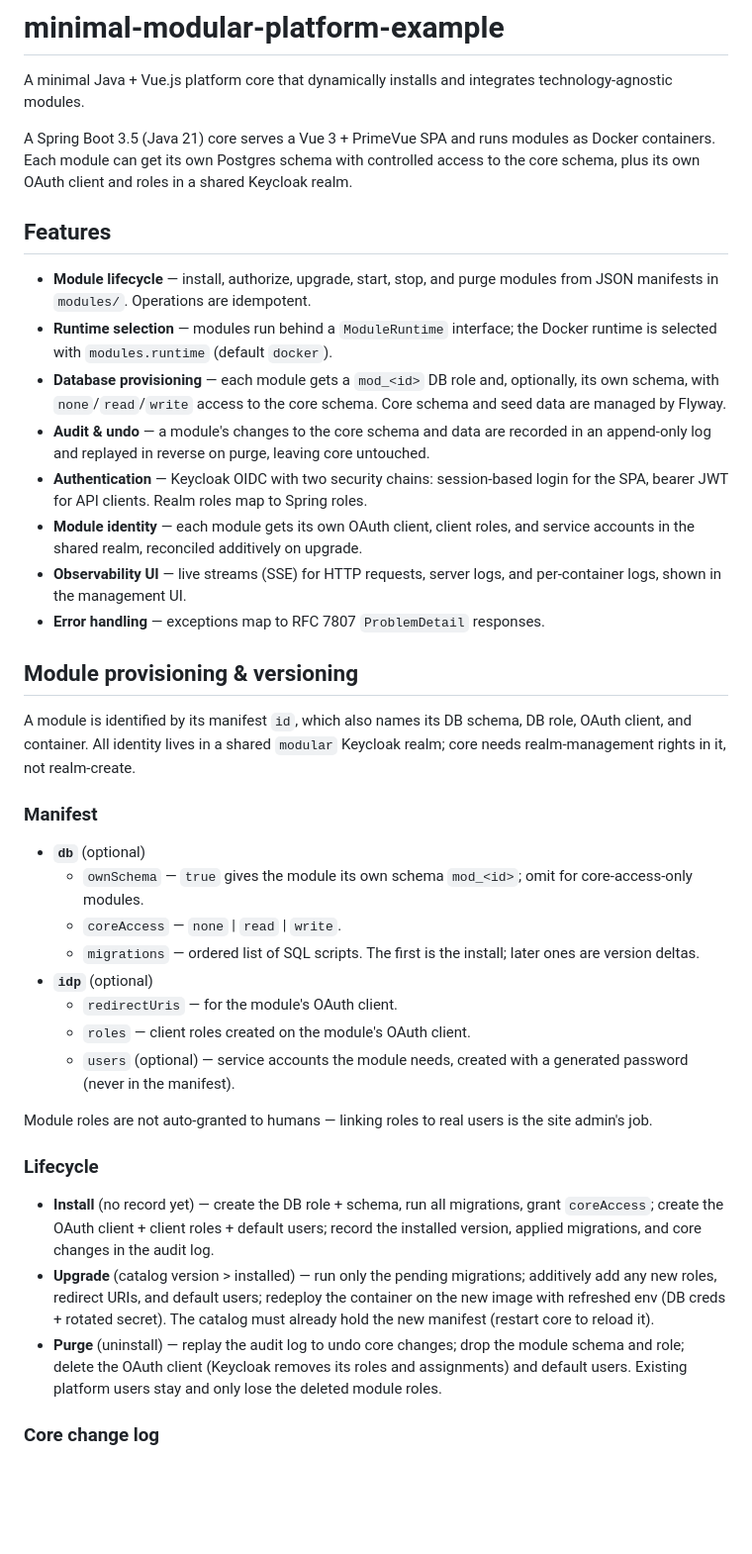
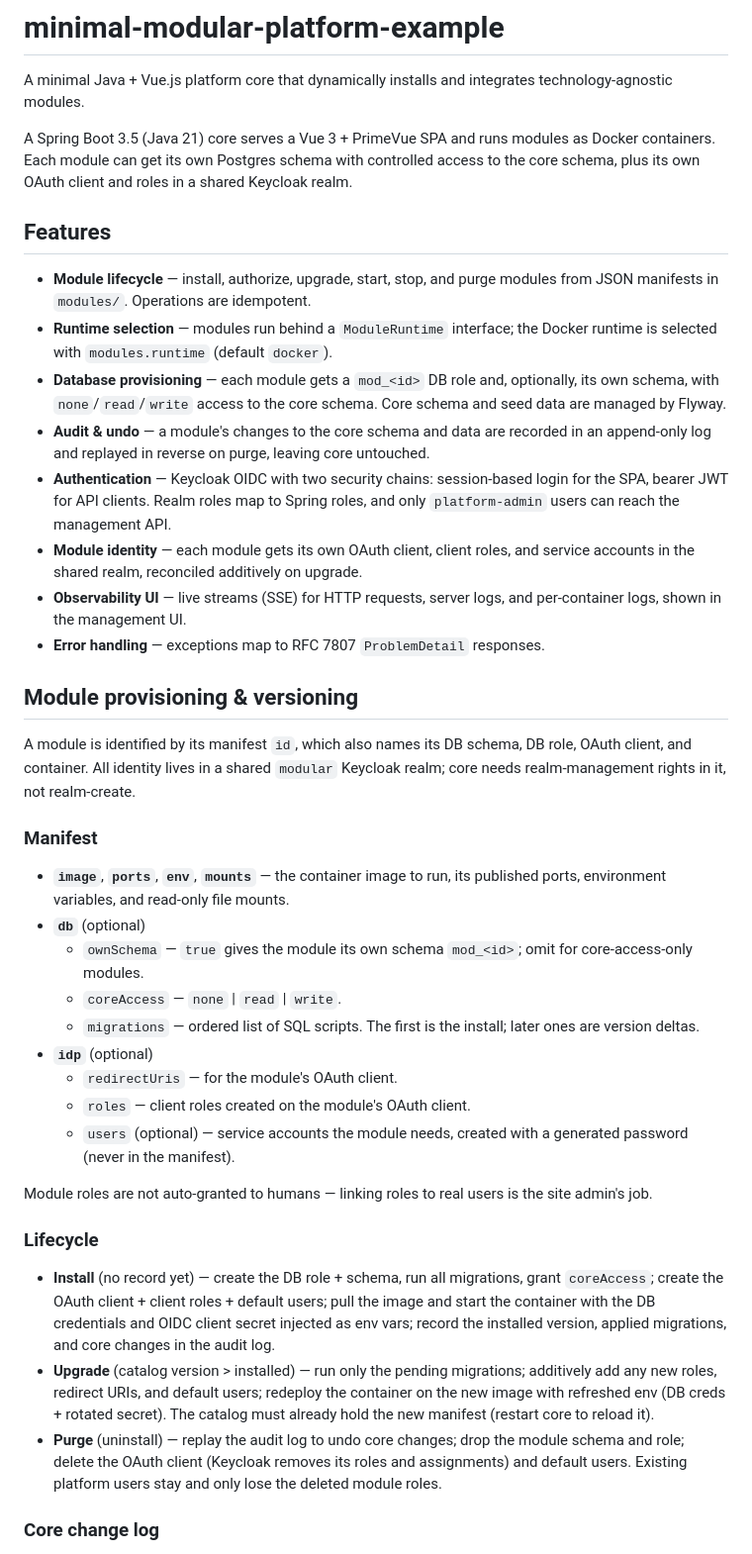
Before and after one commit to akomii/minimal-modular-platform-example, a Markdown page: README.md, the part around one of its changes. Shown at 99% size. GitHub-like rendering; blank space fills up the shorter version.

Commit message:
docs(readme): document auth gate, container env injection, and manifest fields
Co-Authored-By: Claude Opus 4.8 <noreply@anthropic.com>

```diff
--- a/README.md
+++ b/README.md
@@ -2,41 +2,49 @@
 
 A minimal Java + Vue.js platform core that dynamically installs and integrates technology-agnostic modules.
 
-A Spring Boot 3.5 (Java 21) core serves a Vue 3 + PrimeVue SPA and runs modules as Docker containers. Each module can get its own Postgres schema with controlled access to the core schema, plus its own OAuth client and roles in a shared Keycloak realm.
+A Spring Boot 3.5 (Java 21) core serves a Vue 3 + PrimeVue SPA and runs modules as Docker containers. Each module can get its own Postgres schema with controlled access to the core schema, plus its
+own OAuth client and roles in a shared Keycloak realm.
 
 ## Features
 
 - **Module lifecycle** — install, authorize, upgrade, start, stop, and purge modules from JSON manifests in `modules/`. Operations are idempotent.
 - **Runtime selection** — modules run behind a `ModuleRuntime` interface; the Docker runtime is selected with `modules.runtime` (default `docker`).
-- **Database provisioning** — each module gets a `mod_<id>` DB role and, optionally, its own schema, with `none`/`read`/`write` access to the core schema. Core schema and seed data are managed by Flyway.
+- **Database provisioning** — each module gets a `mod_<id>` DB role and, optionally, its own schema, with `none`/`read`/`write` access to the core schema. Core schema and seed data are managed by
+  Flyway.
 - **Audit & undo** — a module's changes to the core schema and data are recorded in an append-only log and replayed in reverse on purge, leaving core untouched.
-- **Authentication** — Keycloak OIDC with two security chains: session-based login for the SPA, bearer JWT for API clients. Realm roles map to Spring roles.
+- **Authentication** — Keycloak OIDC with two security chains: session-based login for the SPA, bearer JWT for API clients. Realm roles map to Spring roles, and only `platform-admin` users can reach
+  the management API.
 - **Module identity** — each module gets its own OAuth client, client roles, and service accounts in the shared realm, reconciled additively on upgrade.
 - **Observability UI** — live streams (SSE) for HTTP requests, server logs, and per-container logs, shown in the management UI.
 - **Error handling** — exceptions map to RFC 7807 `ProblemDetail` responses.
 
 ## Module provisioning & versioning
 
-A module is identified by its manifest `id`, which also names its DB schema, DB role, OAuth client, and container. All identity lives in a shared `modular` Keycloak realm; core needs realm-management rights in it, not realm-create.
+A module is identified by its manifest `id`, which also names its DB schema, DB role, OAuth client, and container. All identity lives in a shared `modular` Keycloak realm; core needs realm-management
+rights in it, not realm-create.
 
 ### Manifest
 
+- **`image`**, **`ports`**, **`env`**, **`mounts`** — the container image to run, its published ports, environment variables, and read-only file mounts.
 - **`db`** (optional)
-  - `ownSchema` — `true` gives the module its own schema `mod_<id>`; omit for core-access-only modules.
-  - `coreAccess` — `none` | `read` | `write`.
-  - `migrations` — ordered list of SQL scripts. The first is the install; later ones are version deltas.
+    - `ownSchema` — `true` gives the module its own schema `mod_<id>`; omit for core-access-only modules.
+    - `coreAccess` — `none` | `read` | `write`.
+    - `migrations` — ordered list of SQL scripts. The first is the install; later ones are version deltas.
 - **`idp`** (optional)
-  - `redirectUris` — for the module's OAuth client.
-  - `roles` — client roles created on the module's OAuth client.
-  - `users` (optional) — service accounts the module needs, created with a generated password (never in the manifest).
+    - `redirectUris` — for the module's OAuth client.
+    - `roles` — client roles created on the module's OAuth client.
+    - `users` (optional) — service accounts the module needs, created with a generated password (never in the manifest).
 
 Module roles are not auto-granted to humans — linking roles to real users is the site admin's job.
 
 ### Lifecycle
 
-- **Install** (no record yet) — create the DB role + schema, run all migrations, grant `coreAccess`; create the OAuth client + client roles + default users; record the installed version, applied migrations, and core changes in the audit log.
-- **Upgrade** (catalog version > installed) — run only the pending migrations; additively add any new roles, redirect URIs, and default users; redeploy the container on the new image with refreshed env (DB creds + rotated secret). The catalog must already hold the new manifest (restart core to reload it).
-- **Purge** (uninstall) — replay the audit log to undo core changes; drop the module schema and role; delete the OAuth client (Keycloak removes its roles and assignments) and default users. Existing platform users stay and only lose the deleted module roles.
+- **Install** (no record yet) — create the DB role + schema, run all migrations, grant `coreAccess`; create the OAuth client + client roles + default users; pull the image and start the container with
+  the DB credentials and OIDC client secret injected as env vars; record the installed version, applied migrations, and core changes in the audit log.
+- **Upgrade** (catalog version > installed) — run only the pending migrations; additively add any new roles, redirect URIs, and default users; redeploy the container on the new image with refreshed
+  env (DB creds + rotated secret). The catalog must already hold the new manifest (restart core to reload it).
+- **Purge** (uninstall) — replay the audit log to undo core changes; drop the module schema and role; delete the OAuth client (Keycloak removes its roles and assignments) and default users. Existing
+  platform users stay and only lose the deleted module roles.
 
 ### Core change log
 
```
Also changed, not shown: other parts of README.md (+9 -3 lines).
